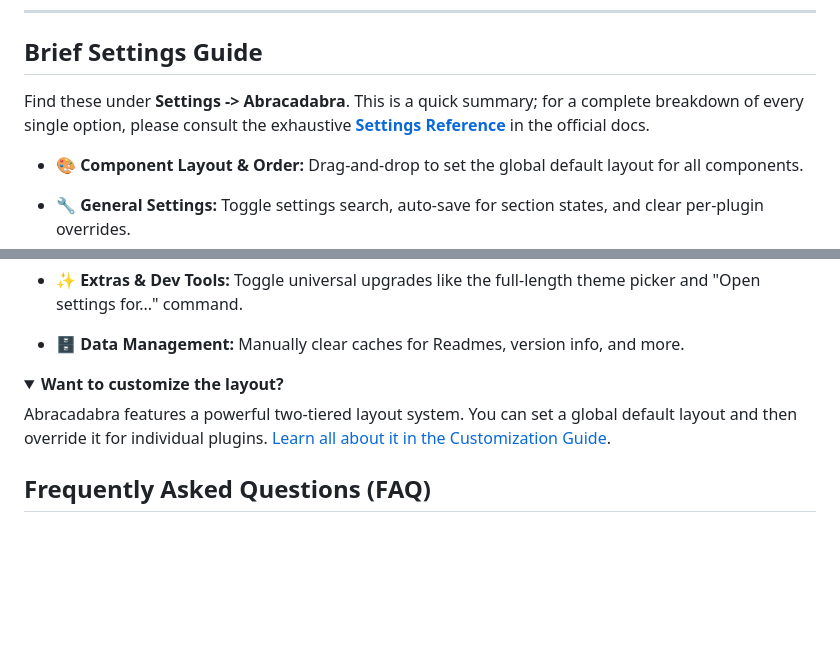
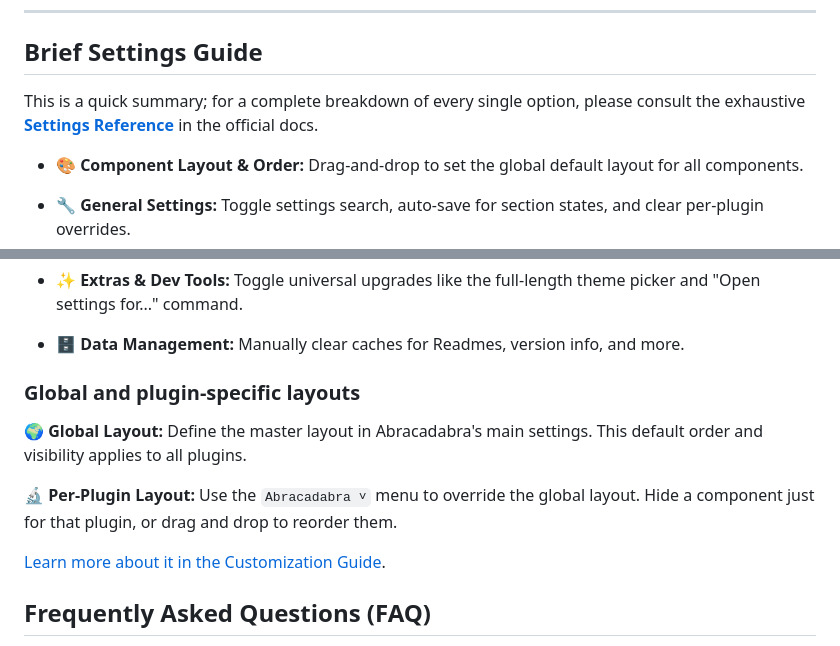
Before and after one commit to Th0rGarden/abracadabra-for-obsidian, a Markdown page: README.md, 2 parts joined by grey strips. Drawn GitHub-style; folded sections open; blank space fills up the shorter version.

```diff
--- a/README.md
+++ b/README.md
@@ -100,7 +100,7 @@ After I've figured out the key actions I'll be using regularly, I build myself a
 
 ## Brief Settings Guide
 
-Find these under **Settings -> Abracadabra**. This is a quick summary; for a complete breakdown of every single option, please consult the exhaustive [**Settings Reference**](https://th0rgarden.github.io/abracadabra-for-obsidian/#settings-reference) in the official docs.
+This is a quick summary; for a complete breakdown of every single option, please consult the exhaustive [**Settings Reference**](https://th0rgarden.github.io/abracadabra-for-obsidian/#settings-reference) in the official docs.
 
 - **🎨 Component Layout & Order:** Drag-and-drop to set the global default layout for all components.
 
@@ -122,11 +122,12 @@ Find these under **Settings -> Abracadabra**. This is a quick summary; for a com
 
 - **🗄️ Data Management:** Manually clear caches for Readmes, version info, and more.
 
+### Global and plugin-specific layouts
+🌍 <strong>Global Layout:</strong> Define the master layout in Abracadabra's main settings. This default order and visibility applies to all plugins.
 
-<details>
-<summary><strong>Want to customize the layout?</strong></summary>
-<p>Abracadabra features a powerful two-tiered layout system. You can set a global default layout and then override it for individual plugins. <a href="https://th0rgarden.github.io/Abracadabra-Docs/#customization">Learn all about it in the Customization Guide</a>.</p>
-</details>
+🔬 <strong>Per-Plugin Layout:</strong> Use the `Abracadabra ˅` menu to override the global layout. Hide a component just for that plugin, or drag and drop to reorder them.
+
+<a href="https://th0rgarden.github.io/Abracadabra-Docs/#customization">Learn more about it in the Customization Guide</a>.
 
 ## Frequently Asked Questions (FAQ)
 
```
Also changed, not shown: other parts of README.md (+2 -1 lines).
